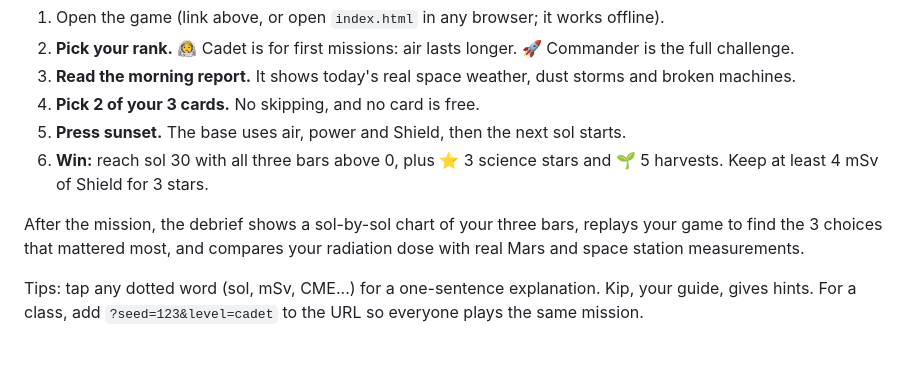
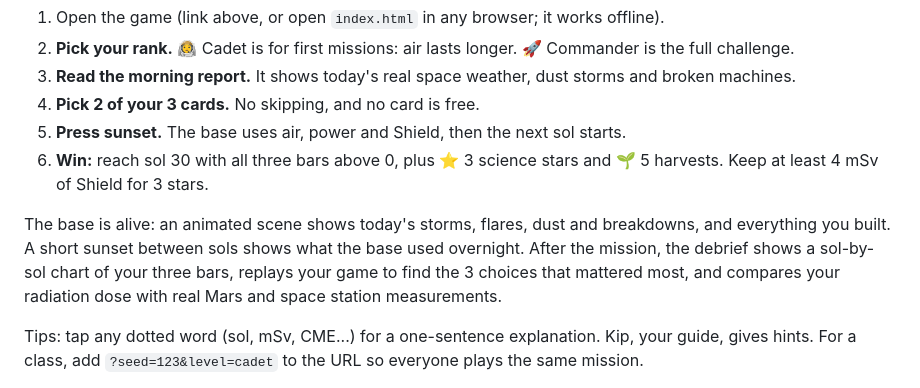
Before and after one commit to shozy-frenia/junior-astronaut-trainer, a Markdown page: README.md, the part around one of its changes. GitHub-like rendering; blank space fills up the shorter version.

Commit message:
Refresh demo video and screenshot with the animated design
Co-Authored-By: Claude Opus 5.5 <noreply@anthropic.com>
Claude-Session: https://claude.ai/code/session_019DAMt7CyaR88jwwELgA86g

```diff
--- a/README.md
+++ b/README.md
@@ -17,7 +17,7 @@ Outpost 30 is a browser card game for kids aged 7–12, built for the NASA Space
 5. **Press sunset.** The base uses air, power and Shield, then the next sol starts.
 6. **Win:** reach sol 30 with all three bars above 0, plus ⭐ 3 science stars and 🌱 5 harvests. Keep at least 4 mSv of Shield for 3 stars.
 
-After the mission, the debrief shows a sol-by-sol chart of your three bars, replays your game to find the 3 choices that mattered most, and compares your radiation dose with real Mars and space station measurements.
+The base is alive: an animated scene shows today's storms, flares, dust and breakdowns, and everything you built. A short sunset between sols shows what the base used overnight. After the mission, the debrief shows a sol-by-sol chart of your three bars, replays your game to find the 3 choices that mattered most, and compares your radiation dose with real Mars and space station measurements.
 
 Tips: tap any dotted word (sol, mSv, CME...) for a one-sentence explanation. Kip, your guide, gives hints. For a class, add `?seed=123&level=cadet` to the URL so everyone plays the same mission.
 
```
Also changed, not shown: other parts of README.md (+1 -1 lines), media/screenshot.jpg, 2 other files.
